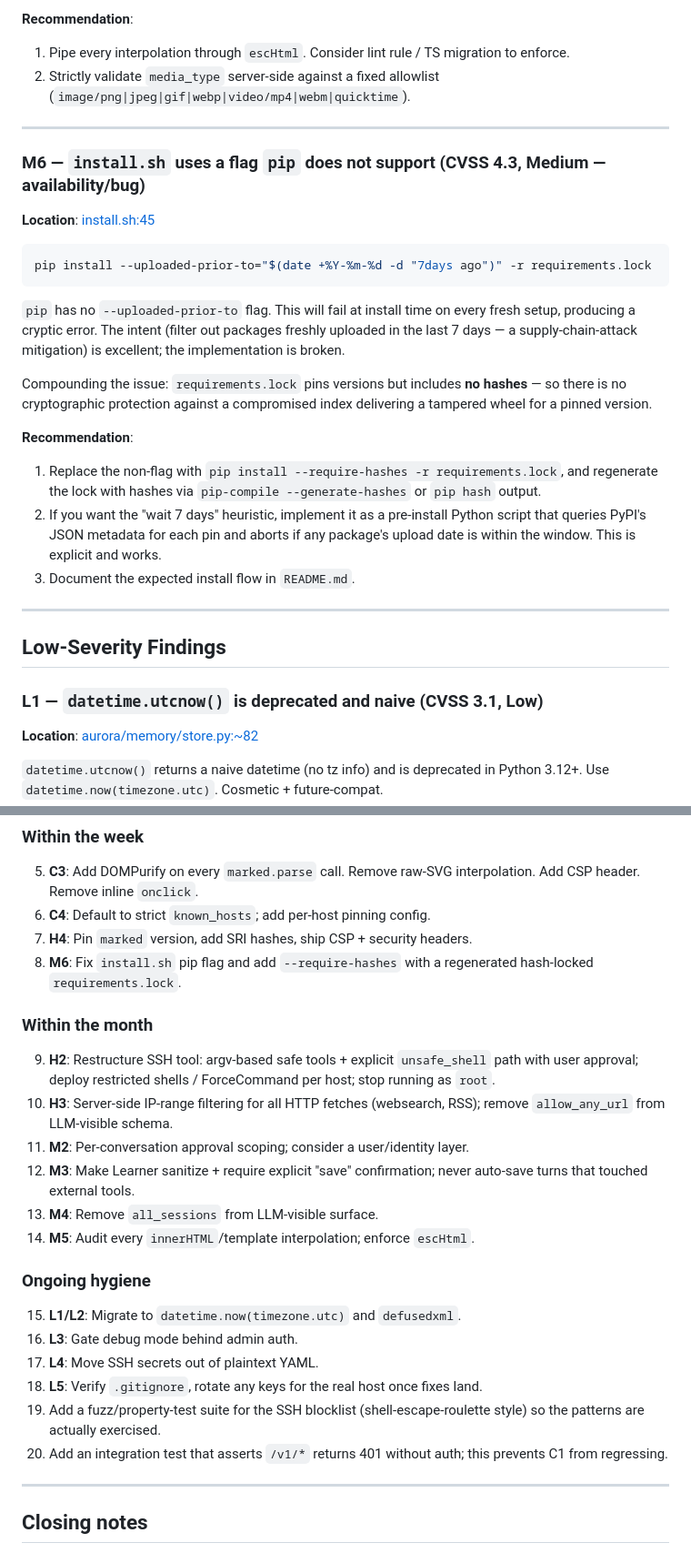
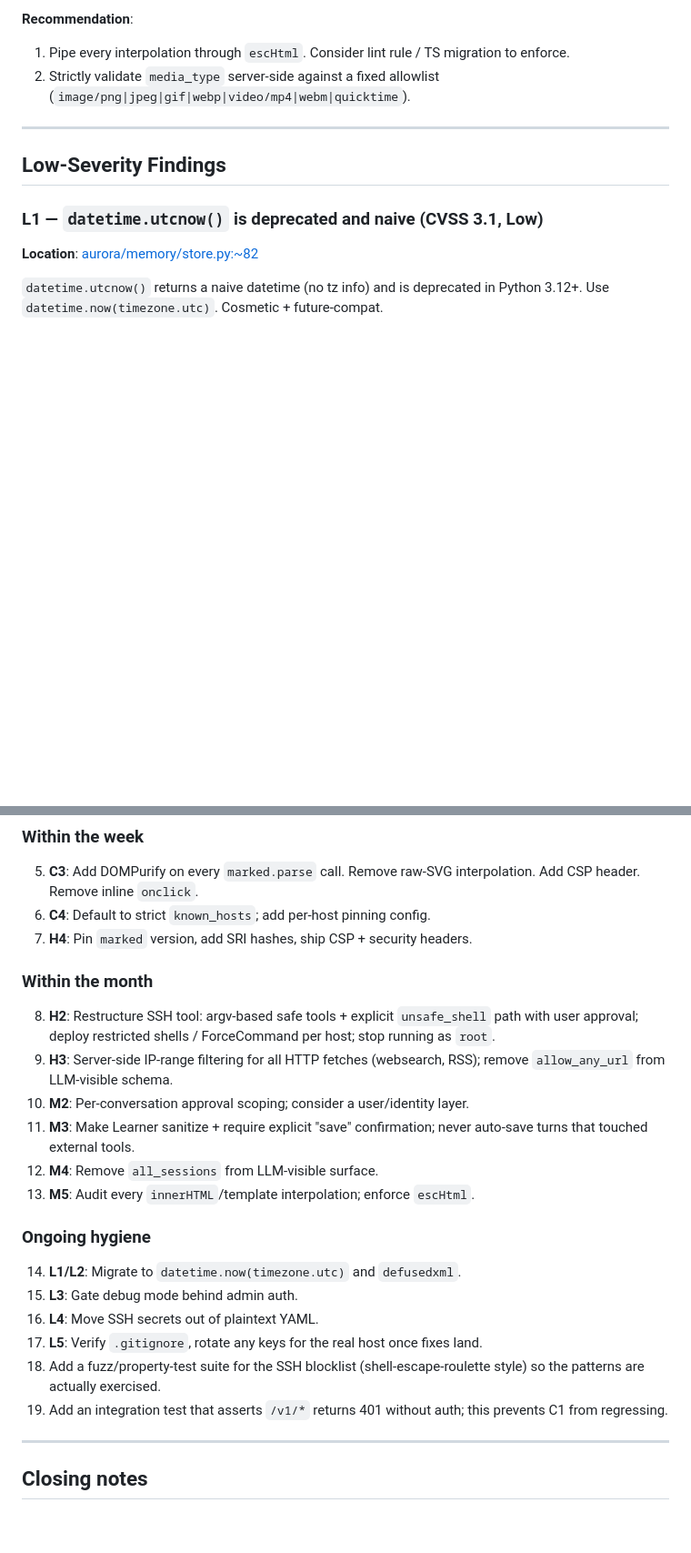
Before and after one commit to c0m4r/aurora, a Markdown page: reviews/Claude_Opus_4.7_Max_Effort.md, 2 parts joined by grey strips. Shown at 91% size. Drawn GitHub-style; blank space fills up the shorter version.

Commit message:
claude report: remove false positive

````diff
--- a/reviews/Claude_Opus_4.7_Max_Effort.md
+++ b/reviews/Claude_Opus_4.7_Max_Effort.md
@@ -395,25 +395,6 @@ If `all_sessions=True` is set on the tool (either in config or by an LLM that ca
 
 ---
 
-### M6 — `install.sh` uses a flag `pip` does not support (CVSS 4.3, Medium — availability/bug)
-
-**Location**: [install.sh:45](install.sh#L45)
-
-```bash
-pip install --uploaded-prior-to="$(date +%Y-%m-%d -d "7days ago")" -r requirements.lock
-```
-
-`pip` has no `--uploaded-prior-to` flag. This will fail at install time on every fresh setup, producing a cryptic error. The intent (filter out packages freshly uploaded in the last 7 days — a supply-chain-attack mitigation) is excellent; the implementation is broken.
-
-Compounding the issue: `requirements.lock` pins versions but includes **no hashes** — so there is no cryptographic protection against a compromised index delivering a tampered wheel for a pinned version.
-
-**Recommendation**:
-1. Replace the non-flag with `pip install --require-hashes -r requirements.lock`, and regenerate the lock with hashes via `pip-compile --generate-hashes` or `pip hash` output.
-2. If you want the "wait 7 days" heuristic, implement it as a pre-install Python script that queries PyPI's JSON metadata for each pin and aborts if any package's upload date is within the window. This is explicit and works.
-3. Document the expected install flow in `README.md`.
-
----
-
 ## Low-Severity Findings
 
 ### L1 — `datetime.utcnow()` is deprecated and naive (CVSS 3.1, Low)
@@ -494,25 +475,24 @@ I would ship these in the following order. The first bucket can be done in an af
 5. **C3**: Add DOMPurify on every `marked.parse` call. Remove raw-SVG interpolation. Add CSP header. Remove inline `onclick`.
 6. **C4**: Default to strict `known_hosts`; add per-host pinning config.
 7. **H4**: Pin `marked` version, add SRI hashes, ship CSP + security headers.
-8. **M6**: Fix `install.sh` pip flag and add `--require-hashes` with a regenerated hash-locked `requirements.lock`.
 
 ### Within the month
 
-9. **H2**: Restructure SSH tool: argv-based safe tools + explicit `unsafe_shell` path with user approval; deploy restricted shells / ForceCommand per host; stop running as `root`.
-10. **H3**: Server-side IP-range filtering for all HTTP fetches (websearch, RSS); remove `allow_any_url` from LLM-visible schema.
-11. **M2**: Per-conversation approval scoping; consider a user/identity layer.
-12. **M3**: Make Learner sanitize + require explicit "save" confirmation; never auto-save turns that touched external tools.
-13. **M4**: Remove `all_sessions` from LLM-visible surface.
-14. **M5**: Audit every `innerHTML`/template interpolation; enforce `escHtml`.
+8. **H2**: Restructure SSH tool: argv-based safe tools + explicit `unsafe_shell` path with user approval; deploy restricted shells / ForceCommand per host; stop running as `root`.
+9. **H3**: Server-side IP-range filtering for all HTTP fetches (websearch, RSS); remove `allow_any_url` from LLM-visible schema.
+10. **M2**: Per-conversation approval scoping; consider a user/identity layer.
+11. **M3**: Make Learner sanitize + require explicit "save" confirmation; never auto-save turns that touched external tools.
+12. **M4**: Remove `all_sessions` from LLM-visible surface.
+13. **M5**: Audit every `innerHTML`/template interpolation; enforce `escHtml`.
 
 ### Ongoing hygiene
 
-15. **L1/L2**: Migrate to `datetime.now(timezone.utc)` and `defusedxml`.
-16. **L3**: Gate debug mode behind admin auth.
-17. **L4**: Move SSH secrets out of plaintext YAML.
-18. **L5**: Verify `.gitignore`, rotate any keys for the real host once fixes land.
-19. Add a fuzz/property-test suite for the SSH blocklist (shell-escape-roulette style) so the patterns are actually exercised.
-20. Add an integration test that asserts `/v1/*` returns 401 without auth; this prevents C1 from regressing.
+14. **L1/L2**: Migrate to `datetime.now(timezone.utc)` and `defusedxml`.
+15. **L3**: Gate debug mode behind admin auth.
+16. **L4**: Move SSH secrets out of plaintext YAML.
+17. **L5**: Verify `.gitignore`, rotate any keys for the real host once fixes land.
+18. Add a fuzz/property-test suite for the SSH blocklist (shell-escape-roulette style) so the patterns are actually exercised.
+19. Add an integration test that asserts `/v1/*` returns 401 without auth; this prevents C1 from regressing.
 
 ---
 
````
Also changed, not shown: other parts of reviews/Claude_Opus_4.7_Max_Effort.md (+2 -2 lines).
